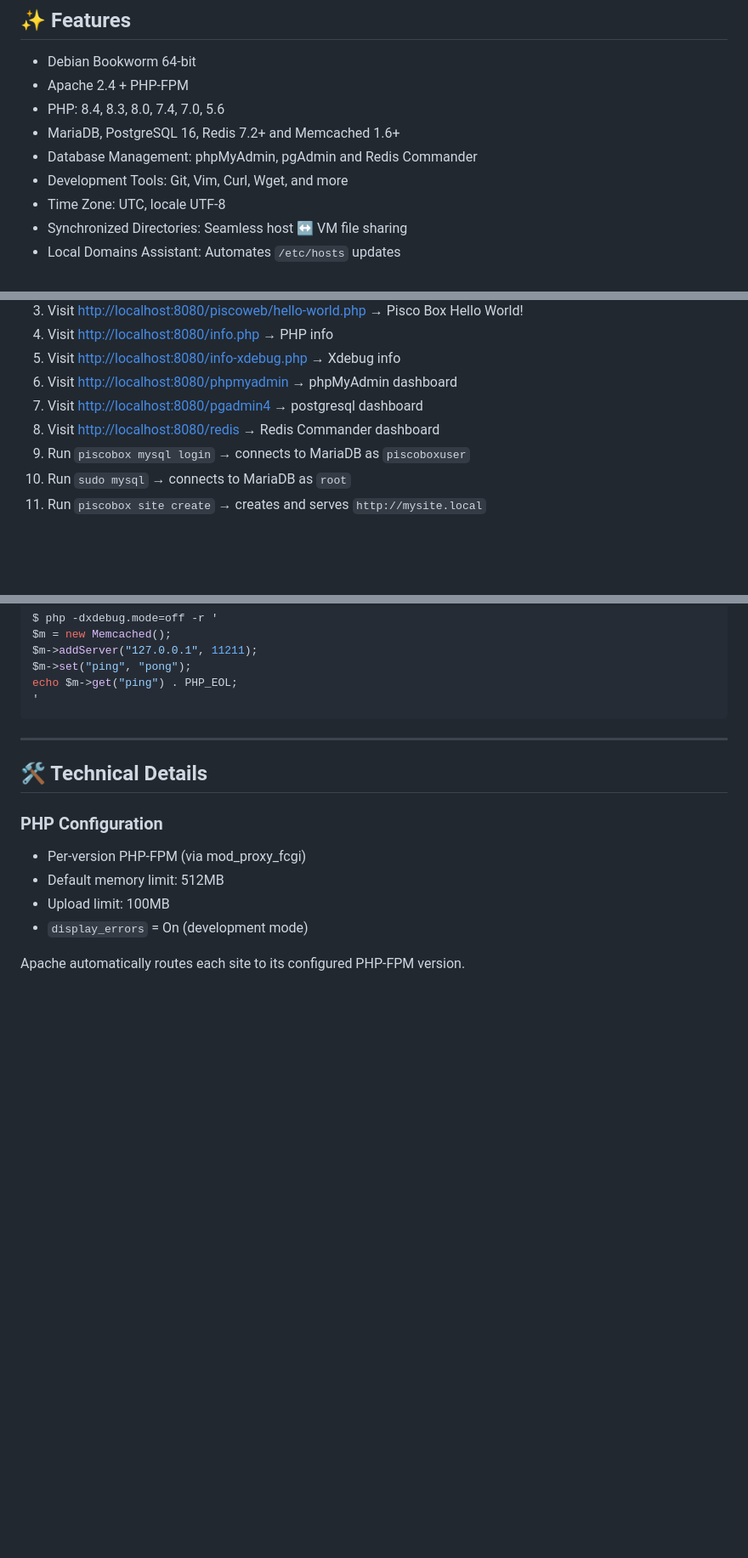
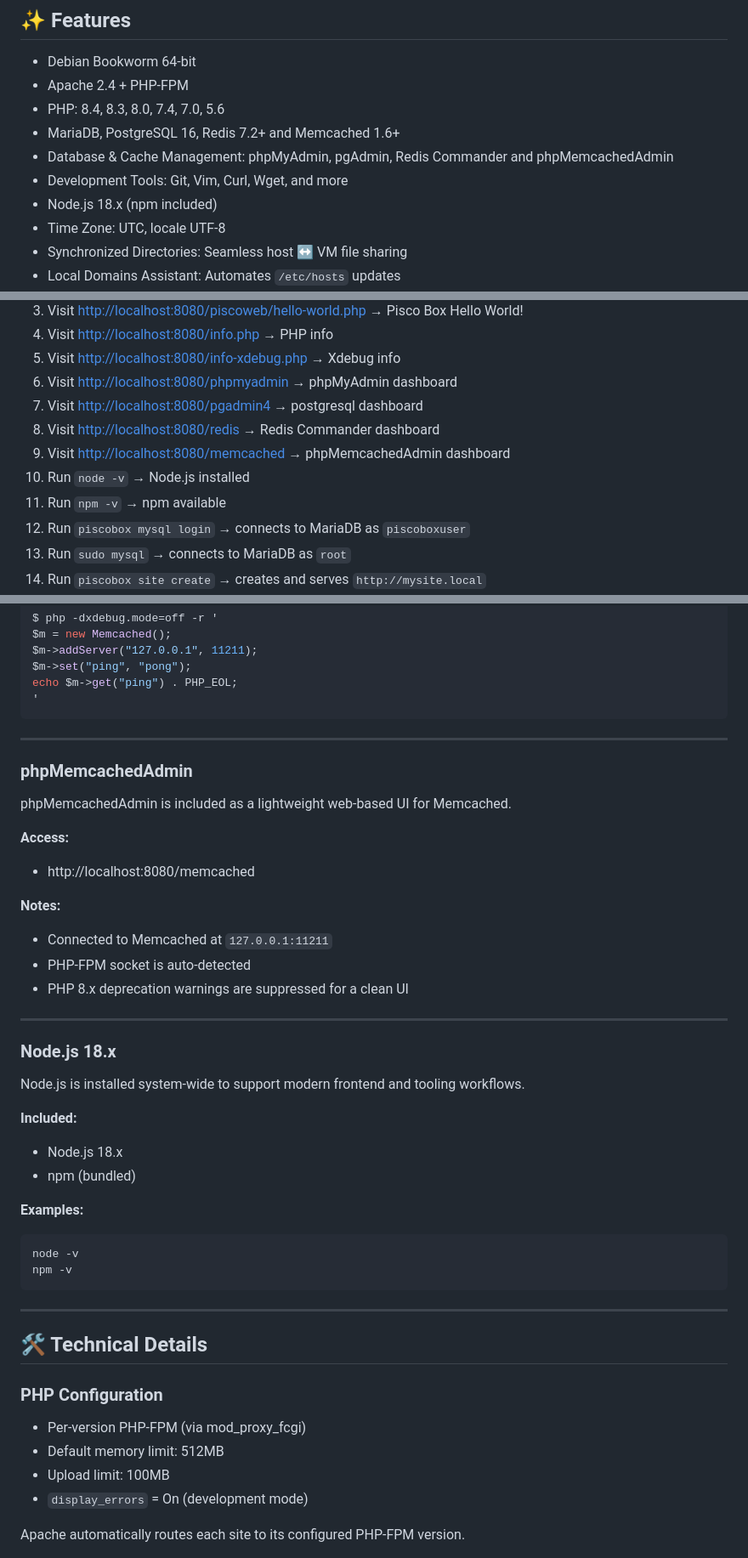
Before and after one commit to philbone/piscobox, a Markdown page: README.md, 3 parts joined by grey strips. Shown at 85% size. Drawn GitHub-style; blank space fills up the shorter version.

Commit message:
docs: document phpMemcachedAdmin and Node.js support

````diff
--- a/README.md
+++ b/README.md
@@ -43,8 +45,9 @@ Unlike generic LAMP boxes, **Pisco Box** provides:
 - Apache 2.4 + PHP-FPM
 - PHP: 8.4, 8.3, 8.0, 7.4, 7.0, 5.6
 - MariaDB, PostgreSQL 16, Redis 7.2+ and Memcached 1.6+
-- Database Management: phpMyAdmin, pgAdmin and Redis Commander
+- Database & Cache Management: phpMyAdmin, pgAdmin, Redis Commander and phpMemcachedAdmin
 - Development Tools: Git, Vim, Curl, Wget, and more
+- Node.js 18.x (npm included)
 - Time Zone: UTC, locale UTF-8
 - Synchronized Directories: Seamless host ↔ VM file sharing
 - Local Domains Assistant: Automates `/etc/hosts` updates
@@ -131,6 +134,9 @@ After running `vagrant up`, verify your setup:
 1. Visit [http://localhost:8080/phpmyadmin](http://localhost:8080/phpmyadmin) → phpMyAdmin dashboard
 1. Visit [http://localhost:8080/pgadmin4](http://localhost:8080/pgadmin4) → postgresql dashboard
 1. Visit [http://localhost:8080/redis](http://localhost:8080/redis) → Redis Commander dashboard
+1. Visit [http://localhost:8080/memcached](http://localhost:8080/memcached) → phpMemcachedAdmin dashboard
+1. Run `node -v` → Node.js installed
+1. Run `npm -v` → npm available
 1. Run `piscobox mysql login` → connects to MariaDB as `piscoboxuser`
 1. Run `sudo mysql` → connects to MariaDB as `root`
 1. Run `piscobox site create` → creates and serves `http://mysite.local`
@@ -321,6 +327,36 @@ echo $m->get("ping") . PHP_EOL;
 ```
 ---
 
+### phpMemcachedAdmin
+
+phpMemcachedAdmin is included as a lightweight web-based UI for Memcached.
+
+**Access:**
+- http://localhost:8080/memcached
+
+**Notes:**
+- Connected to Memcached at `127.0.0.1:11211`
+- PHP-FPM socket is auto-detected
+- PHP 8.x deprecation warnings are suppressed for a clean UI
+
+---
+
+### Node.js 18.x
+
+Node.js is installed system-wide to support modern frontend and tooling workflows.
+
+**Included:**
+- Node.js 18.x
+- npm (bundled)
+
+**Examples:**
+```bash
+node -v
+npm -v
+```
+
+---
+
 ## 🛠️ Technical Details
 
 ### PHP Configuration
````
Also changed, not shown: other parts of README.md (+6 -0 lines).
